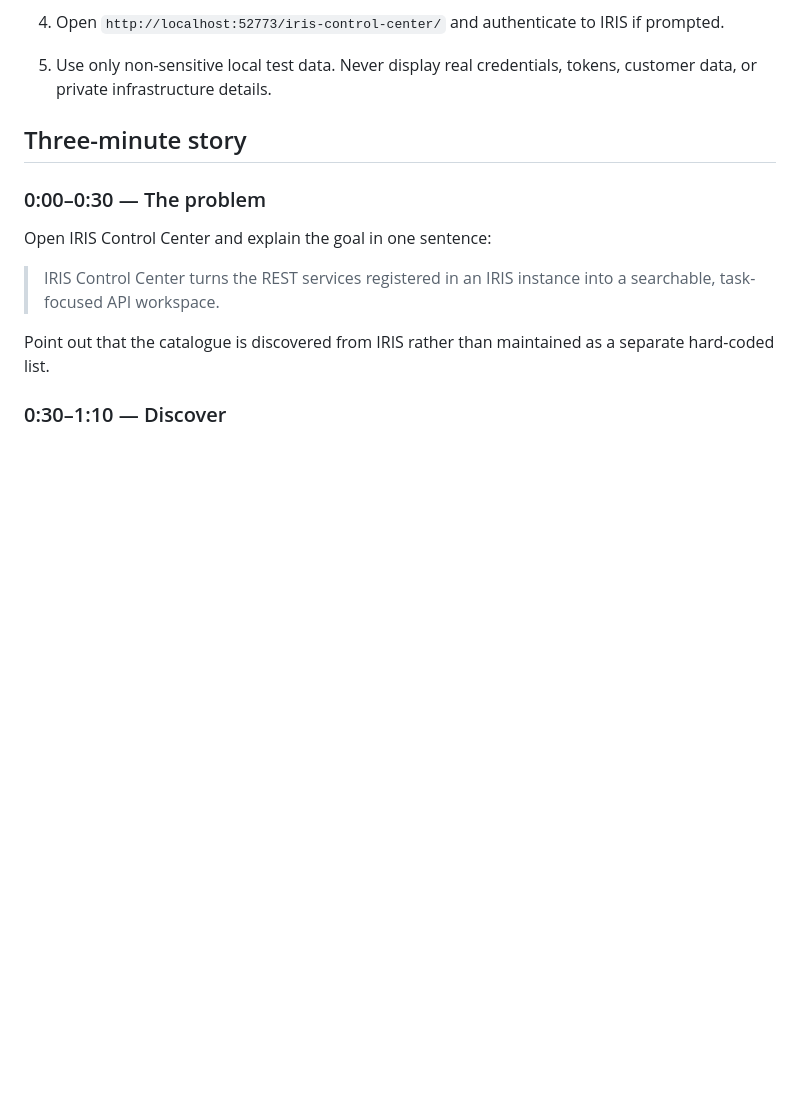
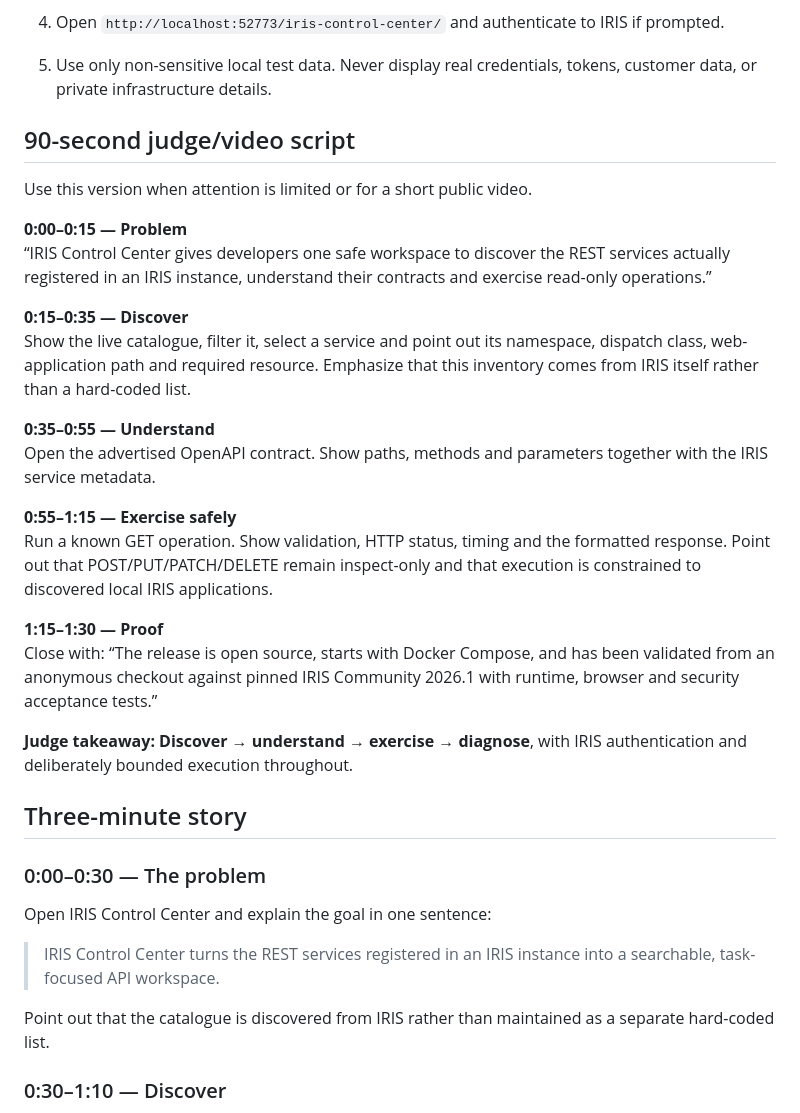
Before and after one commit to mrtandmilo/iris-control-center, a Markdown page: docs/DEMO.md, the part around the change. GitHub-like rendering; blank space fills up the shorter version.

Commit message:
docs: add concise judge and video script

```diff
--- a/docs/DEMO.md
+++ b/docs/DEMO.md
@@ -17,6 +17,27 @@ This is the short, repeatable demonstration path for judges and reviewers. It is
    Do not record a demo until it passes. The smoke script always requires an explicit IRIS_PASSWORD; it has no default password.
 4. Open `http://localhost:52773/iris-control-center/` and authenticate to IRIS if prompted.
 5. Use only non-sensitive local test data. Never display real credentials, tokens, customer data, or private infrastructure details.
+
+## 90-second judge/video script
+
+Use this version when attention is limited or for a short public video.
+
+**0:00–0:15 — Problem**
+“IRIS Control Center gives developers one safe workspace to discover the REST services actually registered in an IRIS instance, understand their contracts and exercise read-only operations.”
+
+**0:15–0:35 — Discover**
+Show the live catalogue, filter it, select a service and point out its namespace, dispatch class, web-application path and required resource. Emphasize that this inventory comes from IRIS itself rather than a hard-coded list.
+
+**0:35–0:55 — Understand**
+Open the advertised OpenAPI contract. Show paths, methods and parameters together with the IRIS service metadata.
+
+**0:55–1:15 — Exercise safely**
+Run a known GET operation. Show validation, HTTP status, timing and the formatted response. Point out that POST/PUT/PATCH/DELETE remain inspect-only and that execution is constrained to discovered local IRIS applications.
+
+**1:15–1:30 — Proof**
+Close with: “The release is open source, starts with Docker Compose, and has been validated from an anonymous checkout against pinned IRIS Community 2026.1 with runtime, browser and security acceptance tests.”
+
+**Judge takeaway:** **Discover → understand → exercise → diagnose**, with IRIS authentication and deliberately bounded execution throughout.
 
 ## Three-minute story
 
```
